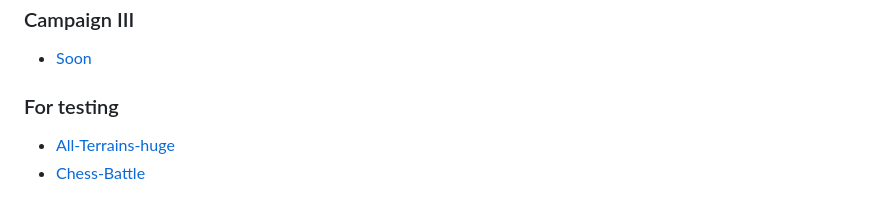
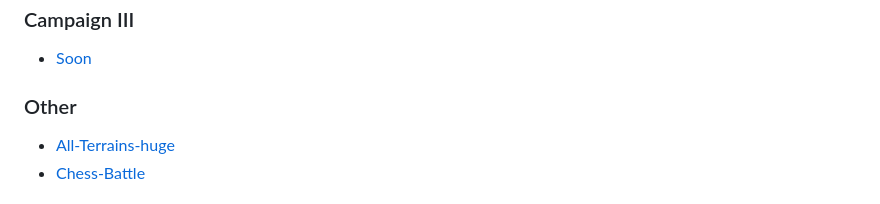
Before and after one commit to Luki20091/Hex-map-editor, a Markdown page: README.md, the part around the change. GitHub-like rendering.

```diff
--- a/README.md
+++ b/README.md
@@ -12,7 +12,7 @@
 ### Campaign III
 - [Soon](https://github.com/Luki20091/Hex-map-editor/blob/main/maps/)
 
-### For testing
+### Other
 - [All-Terrains-huge](https://github.com/Luki20091/Hex-map-editor/blob/main/maps/All-Terrains-huge.json)
 - [Chess-Battle](https://github.com/Luki20091/Hex-map-editor/blob/main/maps/Chess-Battle.json)
 
```
